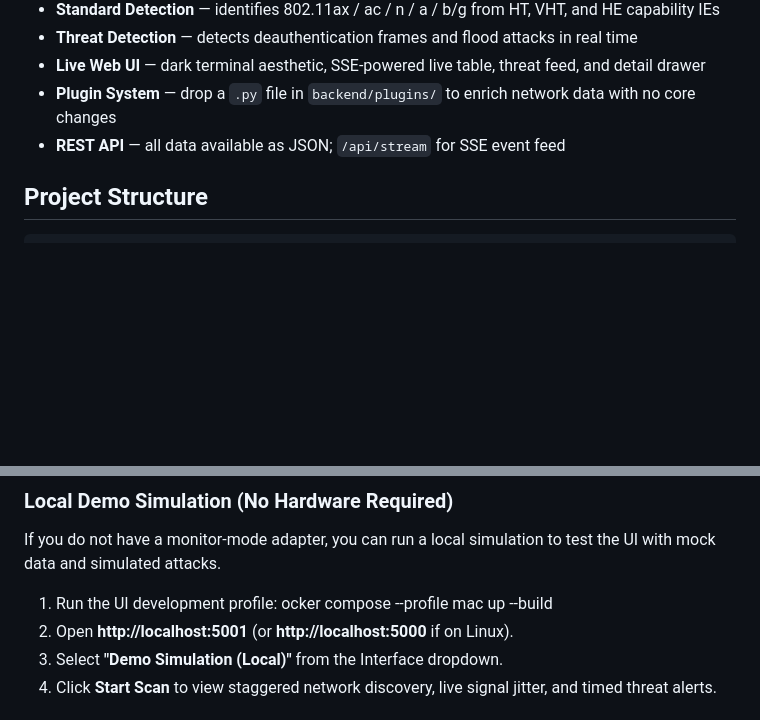
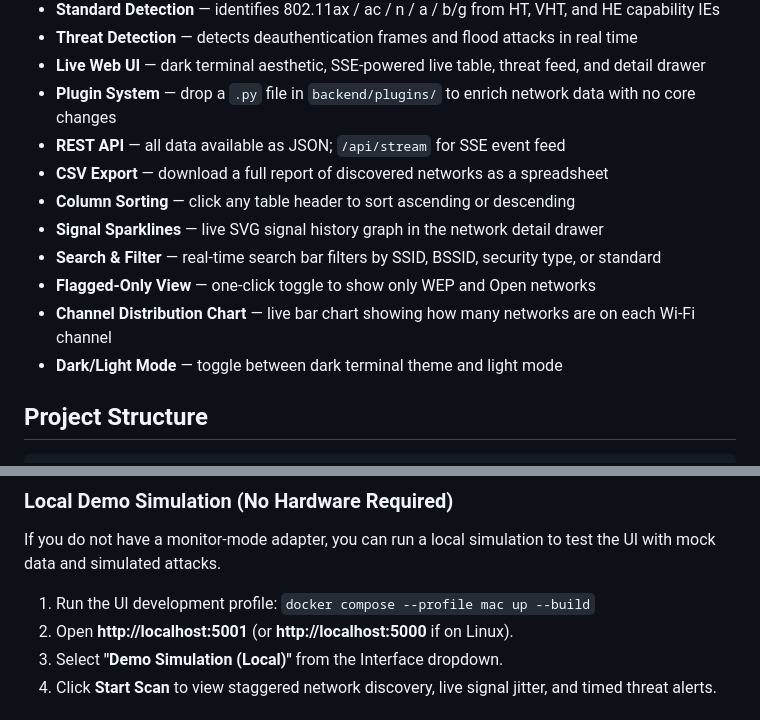
Before and after one commit to JaegerNelson11/WiFi-Sentinel, a Markdown page: README.md, 2 parts joined by grey strips. GitHub-like rendering; blank space fills up the shorter version.

Commit message:
docs: update README with new UI features and fix demo typo

````diff
--- a/README.md
+++ b/README.md
@@ -12,6 +12,13 @@ Wi-Fi Sentinel is a passive wireless reconnaissance and threat detection tool. I
 - **Live Web UI** — dark terminal aesthetic, SSE-powered live table, threat feed, and detail drawer
 - **Plugin System** — drop a `.py` file in `backend/plugins/` to enrich network data with no core changes
 - **REST API** — all data available as JSON; `/api/stream` for SSE event feed
+- **CSV Export** — download a full report of discovered networks as a spreadsheet
+- **Column Sorting** — click any table header to sort ascending or descending
+- **Signal Sparklines** — live SVG signal history graph in the network detail drawer
+- **Search & Filter** — real-time search bar filters by SSID, BSSID, security type, or standard
+- **Flagged-Only View** — one-click toggle to show only WEP and Open networks
+- **Channel Distribution Chart** — live bar chart showing how many networks are on each Wi-Fi channel
+- **Dark/Light Mode** — toggle between dark terminal theme and light mode
 
 ## Project Structure
 ```
@@ -57,7 +64,7 @@ Then open **http://localhost:5001** (macOS) or **http://localhost:5000** (Linux)
 ### Local Demo Simulation (No Hardware Required)
 If you do not have a monitor-mode adapter, you can run a local simulation to test the UI with mock data and simulated attacks.
 
-1. Run the UI development profile: ocker compose --profile mac up --build
+1. Run the UI development profile: `docker compose --profile mac up --build`
 2. Open **http://localhost:5001** (or **http://localhost:5000** if on Linux).
 3. Select **"Demo Simulation (Local)"** from the Interface dropdown.
 4. Click **Start Scan** to view staggered network discovery, live signal jitter, and timed threat alerts.
````
